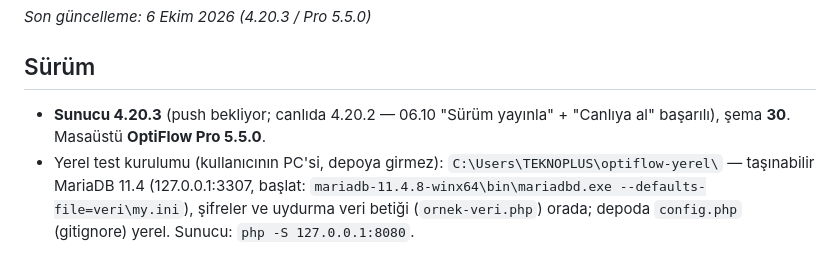
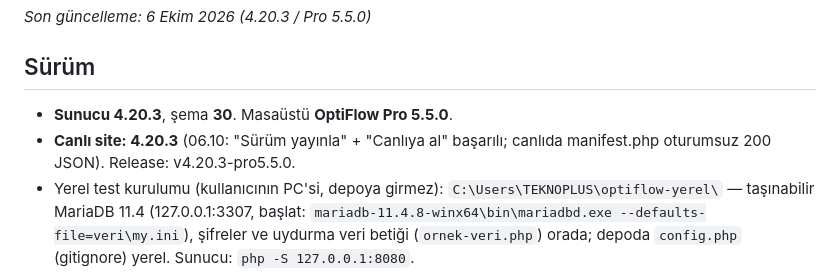
Before and after one commit to can2821998-creator/optiflow, a Markdown page: DURUM.md, the part around the change. GitHub-like rendering.

Commit message:
DURUM: canlı 4.20.3

```diff
--- a/DURUM.md
+++ b/DURUM.md
@@ -3,8 +3,9 @@
 *Son güncelleme: 6 Ekim 2026 (4.20.3 / Pro 5.5.0)*
 
 ## Sürüm
-- **Sunucu 4.20.3** (push bekliyor; canlıda 4.20.2 — 06.10 "Sürüm yayınla" + "Canlıya al" başarılı), şema **30**.
-  Masaüstü **OptiFlow Pro 5.5.0**.
+- **Sunucu 4.20.3**, şema **30**. Masaüstü **OptiFlow Pro 5.5.0**.
+- **Canlı site: 4.20.3** (06.10: "Sürüm yayınla" + "Canlıya al" başarılı; canlıda manifest.php oturumsuz 200 JSON).
+  Release: v4.20.3-pro5.5.0.
 - Yerel test kurulumu (kullanıcının PC'si, depoya girmez): `C:\Users\TEKNOPLUS\optiflow-yerel\` — taşınabilir MariaDB
   11.4 (127.0.0.1:3307, başlat: `mariadb-11.4.8-winx64\bin\mariadbd.exe --defaults-file=veri\my.ini`), şifreler ve
   uydurma veri betiği (`ornek-veri.php`) orada; depoda `config.php` (gitignore) yerel. Sunucu: `php -S 127.0.0.1:8080`.
```
